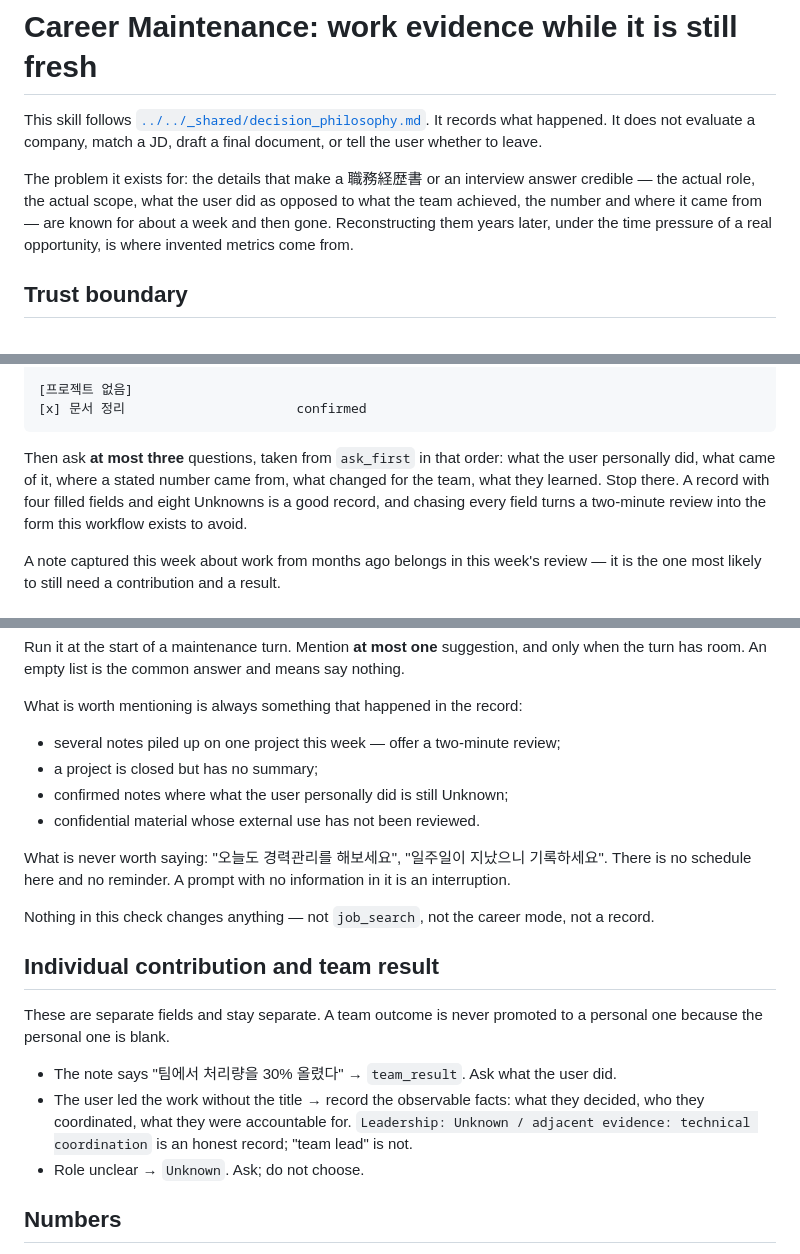
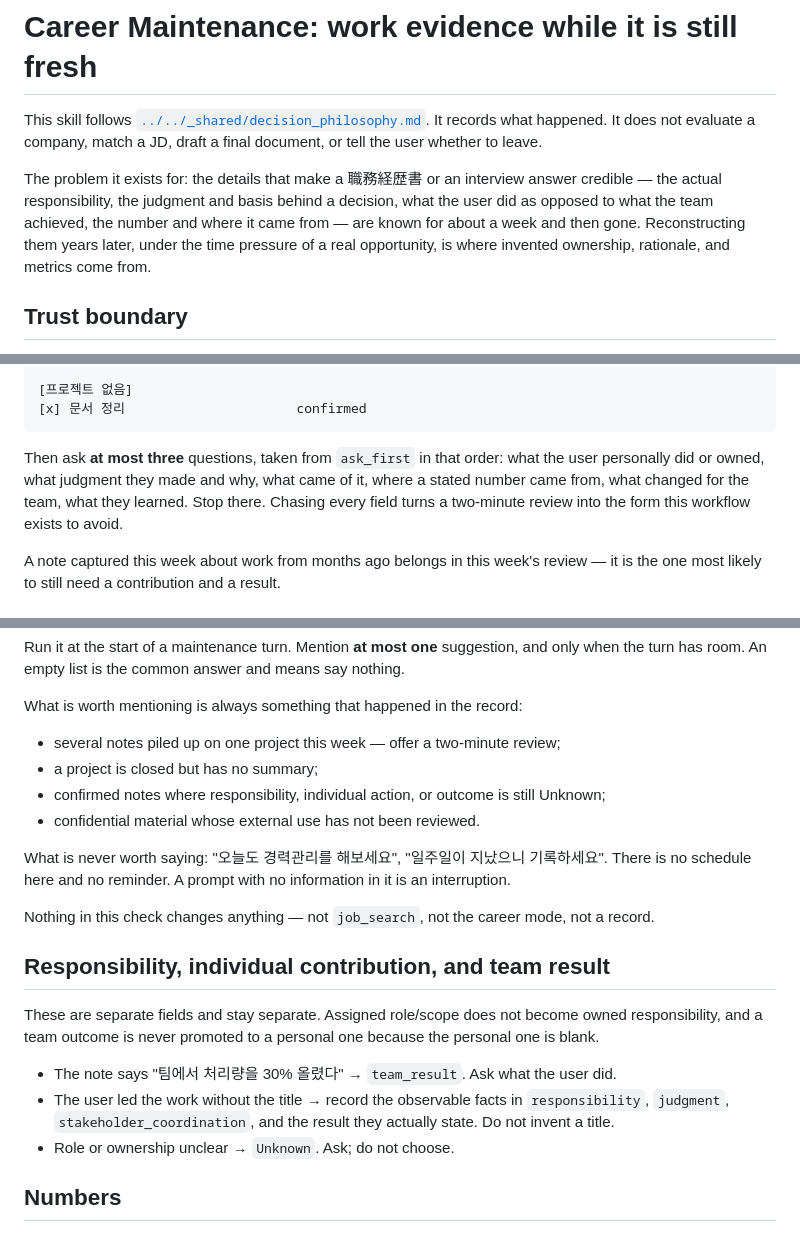
Before and after one commit to younnieCutler/japan-career-agent, a Markdown page: skills/career-maintenance/SKILL.md, 3 parts joined by grey strips. Drawn GitHub-style.

````diff
--- a/skills/career-maintenance/SKILL.md
+++ b/skills/career-maintenance/SKILL.md
@@ -21,9 +22,10 @@ It records what happened. It does not evaluate a company, match a JD, draft a fi
 tell the user whether to leave.
 
 The problem it exists for: the details that make a 職務経歴書 or an interview answer credible —
-the actual role, the actual scope, what the user did as opposed to what the team achieved, the
-number and where it came from — are known for about a week and then gone. Reconstructing them
-years later, under the time pressure of a real opportunity, is where invented metrics come from.
+the actual responsibility, the judgment and basis behind a decision, what the user did as opposed
+to what the team achieved, the number and where it came from — are known for about a week and then
+gone. Reconstructing them years later, under the time pressure of a real opportunity, is where
+invented ownership, rationale, and metrics come from.
 
 ## Trust boundary
 
@@ -192,9 +204,9 @@ Group by project, mark what is confirmed, and name what is still missing:
 ```
 
 Then ask **at most three** questions, taken from `ask_first` in that order: what the user
-personally did, what came of it, where a stated number came from, what changed for the team, what
-they learned. Stop there. A record with four filled fields and eight Unknowns is a good record, and
-chasing every field turns a two-minute review into the form this workflow exists to avoid.
+personally did or owned, what judgment they made and why, what came of it, where a stated number
+came from, what changed for the team, what they learned. Stop there. Chasing every field turns a
+two-minute review into the form this workflow exists to avoid.
 
 A note captured this week about work from months ago belongs in this week's review — it is the one
 most likely to still need a contribution and a result.
@@ -247,7 +259,7 @@ What is worth mentioning is always something that happened in the record:
 
 - several notes piled up on one project this week — offer a two-minute review;
 - a project is closed but has no summary;
-- confirmed notes where what the user personally did is still Unknown;
+- confirmed notes where responsibility, individual action, or outcome is still Unknown;
 - confidential material whose external use has not been reviewed.
 
 What is never worth saying: "오늘도 경력관리를 해보세요", "일주일이 지났으니 기록하세요". There is no
@@ -255,16 +267,16 @@ schedule here and no reminder. A prompt with no information in it is an interrup
 
 Nothing in this check changes anything — not `job_search`, not the career mode, not a record.
 
-## Individual contribution and team result
+## Responsibility, individual contribution, and team result
 
-These are separate fields and stay separate. A team outcome is never promoted to a personal one
-because the personal one is blank.
+These are separate fields and stay separate. Assigned role/scope does not become owned
+responsibility, and a team outcome is never promoted to a personal one because the personal one is
+blank.
 
 - The note says "팀에서 처리량을 30% 올렸다" → `team_result`. Ask what the user did.
-- The user led the work without the title → record the observable facts: what they decided, who
-  they coordinated, what they were accountable for. `Leadership: Unknown / adjacent evidence:
-  technical coordination` is an honest record; "team lead" is not.
-- Role unclear → `Unknown`. Ask; do not choose.
+- The user led the work without the title → record the observable facts in `responsibility`,
+  `judgment`, `stakeholder_coordination`, and the result they actually state. Do not invent a title.
+- Role or ownership unclear → `Unknown`. Ask; do not choose.
 
 ## Numbers
 
````
Also changed, not shown: other parts of skills/career-maintenance/SKILL.md (+28 -12 lines).
